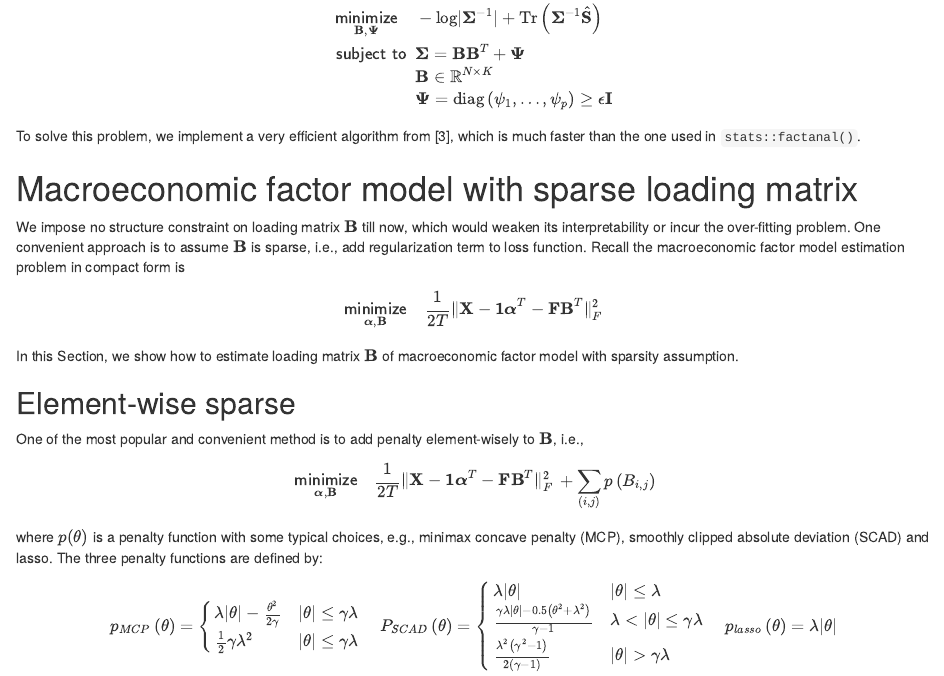
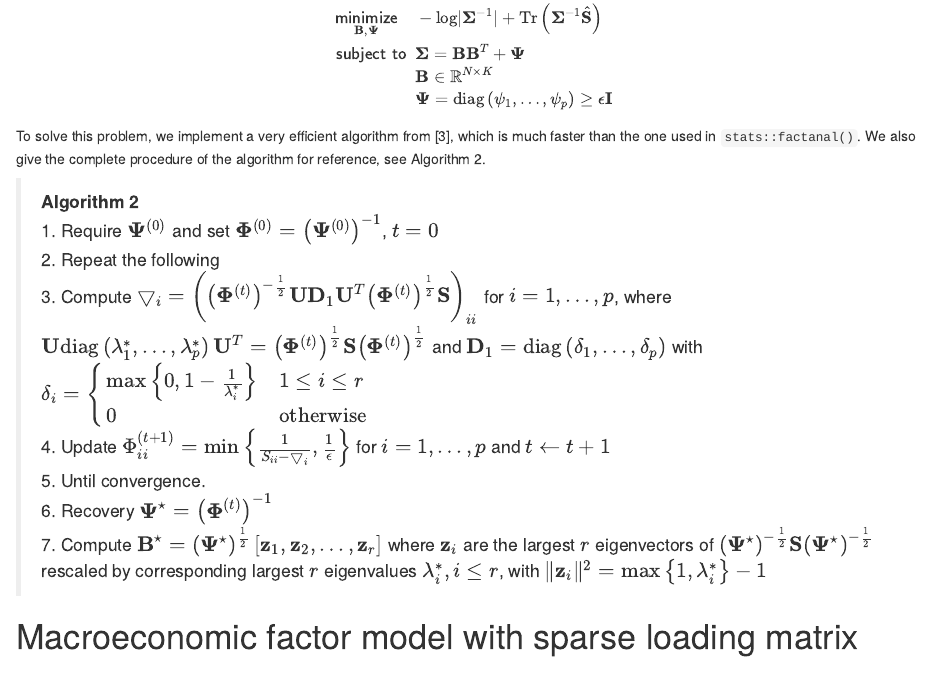
Before and after one commit to dppalomar/covFactorModel, an R Markdown document (vignettes/covFactorModel-vignette.Rmd): the page in a window 1100 px wide, from 13690 px down. Rendered offline with R 4.5, knitr and Pandoc, with nearby package versions; drawn as R Markdown's standard HTML page in place of the format the file asks for; some code elsewhere in the file could not run offline.

Commit message:
Add complete procedure for MLE method

```diff
--- a/vignettes/covFactorModel-vignette.Rmd
+++ b/vignettes/covFactorModel-vignette.Rmd
@@ -376,7 +376,19 @@ $$
  & \,\,\,\boldsymbol{\Psi}=\textrm{diag}\left(\psi_{1},\dots,\psi_{p}\right)\ge\epsilon\mathbf{I}
 \end{aligned}
 $$
-To solve this problem, we implement a very efficient algorithm from [@khamaru2018computation], which is much faster than the one used in `stats::factanal()`.
+To solve this problem, we implement a very efficient algorithm from [@khamaru2018computation], which is much faster than the one used in `stats::factanal()`. We also give the complete procedure of the algorithm for reference, see Algorithm 2.
+
+> **Algorithm 2**
+  1. Require $\boldsymbol{\Psi}^{\left(0\right)}$ and set $\boldsymbol{\Phi}^{\left(0\right)}=\left(\boldsymbol{\Psi}^{\left(0\right)}\right)^{-1}$, $t=0$
+  2. Repeat the following
+  3. Compute $\bigtriangledown_{i}=\left(\left(\boldsymbol{\Phi}^{\left(t\right)}\right)^{-\frac{1}{2}}\mathbf{U}\mathbf{D}_{1}\mathbf{U}^{T}\left(\boldsymbol{\Phi}^{\left(t\right)}\right)^{\frac{1}{2}}\mathbf{S}\right)_{ii}$ for $i=1,\dots,p$, where $\mathbf{U}\mathrm{diag}\left(\lambda_{1}^{*},\dots,\lambda_{p}^{*}\right)\mathbf{U}^{T}=\left(\boldsymbol{\Phi}^{\left(t\right)}\right)^{\frac{1}{2}}\mathbf{S}\left(\boldsymbol{\Phi}^{\left(t\right)}\right)^{\frac{1}{2}}$ and $\mathbf{D}_{1}=\mathrm{diag}\left(\delta_{1},\dots,\delta_{p}\right)$ with $\delta_{i}=\begin{cases}
+\max\left\{ 0,1-\frac{1}{\lambda_{i}^{*}}\right\}  & 1\le i\le r\\
+0 & \textrm{otherwise}
+\end{cases}$
+  4. Update $\Phi_{ii}^{\left(t+1\right)}=\min\left\{ \frac{1}{S_{ii}-\bigtriangledown_{i}},\frac{1}{\epsilon}\right\}$  for $i=1,\dots,p$ and $t\leftarrow t+1$
+  5. Until convergence.
+  6. Recovery $\boldsymbol{\Psi}^{\star}=\left(\boldsymbol{\Phi}^{\left(t\right)}\right)^{-1}$
+  7. Compute $\mathbf{B}^{\star}=\left(\boldsymbol{\Psi}^{\star}\right)^{\frac{1}{2}}\left[\mathbf{z}_{1},\mathbf{z}_{2},\dots,\mathbf{z}_{r}\right]$ where $\mathbf{z}_{i}$ are the largest $r$ eigenvectors of $\left(\boldsymbol{\Psi}^{\star}\right)^{-\frac{1}{2}}\mathbf{S}\left(\boldsymbol{\Psi}^{\star}\right)^{-\frac{1}{2}}$ rescaled by corresponding largest $r$ eigenvalues $\lambda_{i}^{*},i\le r$, with $\lVert\mathbf{z}_{i}\rVert^{2}=\max\left\{ 1,\lambda_{i}^{*}\right\} -1$
 
 # Macroeconomic factor model with sparse loading matrix
 We impose no structure constraint on loading matrix $\mathbf{B}$ till now, which would weaken its interpretability or  incur the over-fitting problem. One convenient approach is to assume $\mathbf{B}$ is sparse, i.e., add regularization term to loss function. Recall the macroeconomic factor model estimation problem in compact form is
```
Also changed, not shown: vignettes/covFactorModel-vignette.html.
